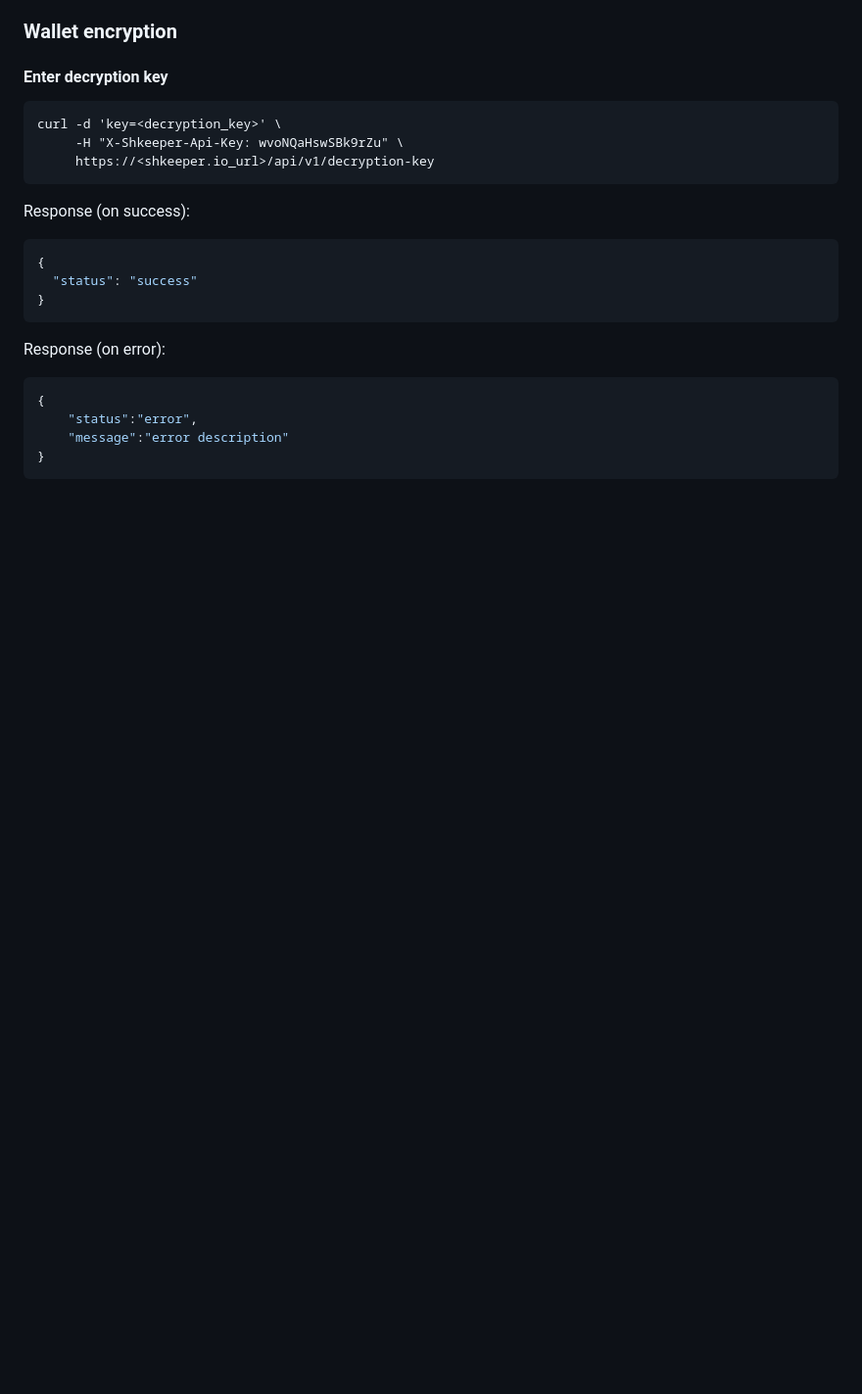
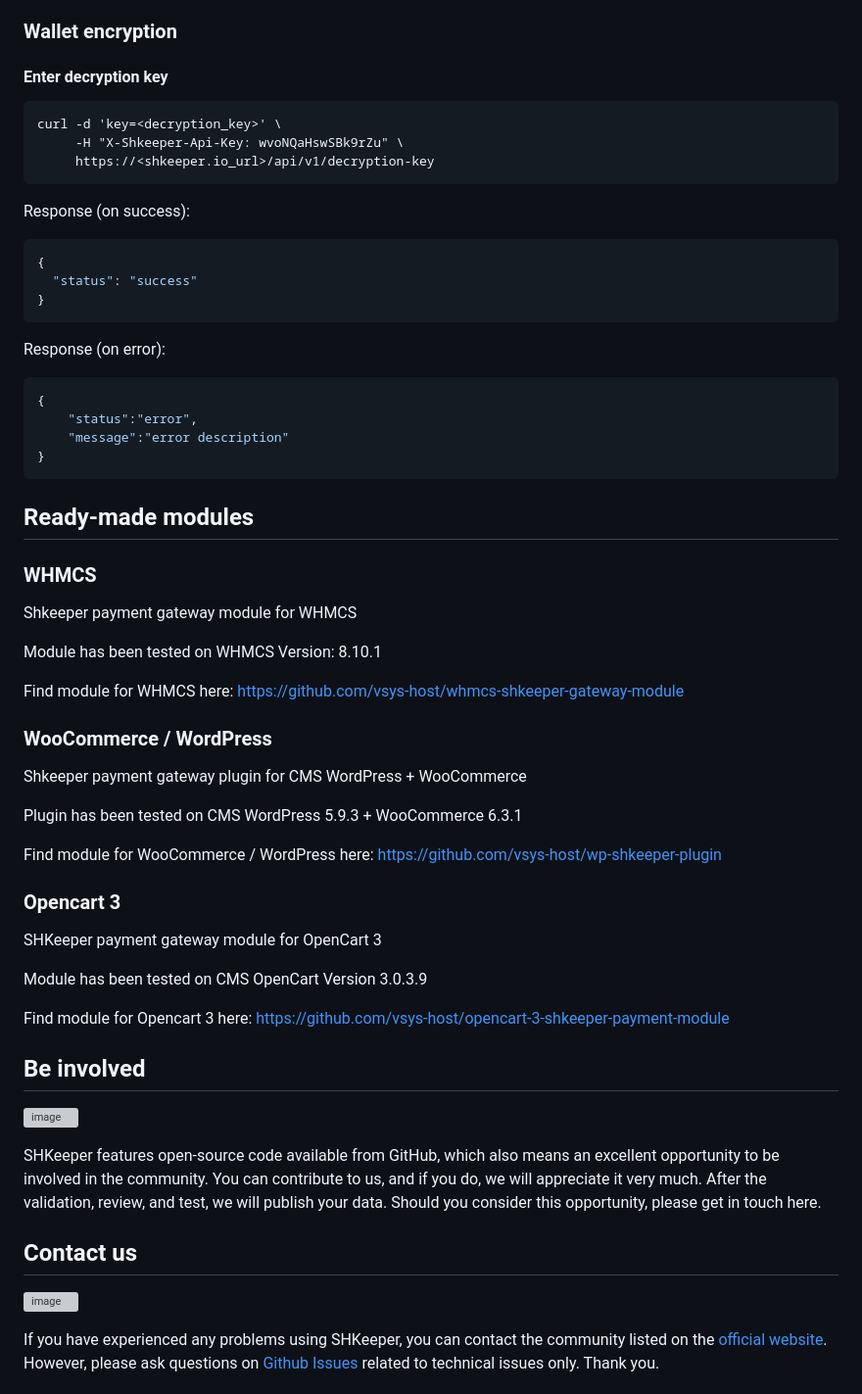
Before and after one commit to vsys-host/shkeeper.io, a Markdown page: README.md, the part around one of its changes. Shown at 98% size. Rendered like a GitHub page; blank space fills up the shorter version; grey boxes are pictures that could not be loaded.

Commit message:
Update README.md
Update README Kris

````diff
--- a/README.md
+++ b/README.md
@@ -271,3 +340,49 @@ Response (on error):
     "message":"error description"
 }
 ```
+
+## Ready-made modules
+
+### WHMCS
+
+Shkeeper payment gateway module for WHMCS
+
+Module has been tested on WHMCS Version: 8.10.1
+
+Find module for WHMCS here: https://github.com/vsys-host/whmcs-shkeeper-gateway-module
+
+
+### WooCommerce / WordPress
+
+Shkeeper payment gateway plugin for CMS WordPress + WooCommerce
+
+Plugin has been tested on CMS WordPress 5.9.3 + WooCommerce 6.3.1
+
+Find module for WooCommerce / WordPress here: https://github.com/vsys-host/wp-shkeeper-plugin
+
+
+### Opencart 3
+
+SHKeeper payment gateway module for OpenCart 3
+
+Module has been tested on CMS OpenCart Version 3.0.3.9
+
+Find module for Opencart 3 here: https://github.com/vsys-host/opencart-3-shkeeper-payment-module
+
+
+## Be involved
+
+![image](https://github.com/user-attachments/assets/2749c1b4-ed8f-4dd1-b186-903e3d4c7c84)
+
+SHKeeper features open-source code available from GitHub, which also means an excellent opportunity to be involved in the community. You can contribute to us, and if you do, we will appreciate it very much. After the validation, review, and test, we will publish your data. Should you consider this opportunity, please get in touch here.
+
+
+## Contact us
+
+![image](https://github.com/user-attachments/assets/2d75394d-5efe-48ac-98c0-8692253ad0ad)
+
+If you have experienced any problems using SHKeeper, you can contact the community listed on the [official website](https://shkeeper.io/). However, please ask questions on [Github Issues](https://github.com/vsys-host/shkeeper.io/issues) related to technical issues only. Thank you.
+
+
+
+
````
Also changed, not shown: other parts of README.md (+83 -1 lines).
